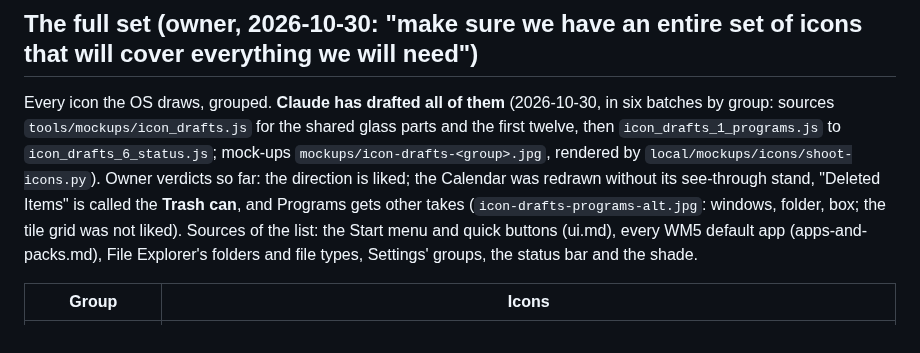
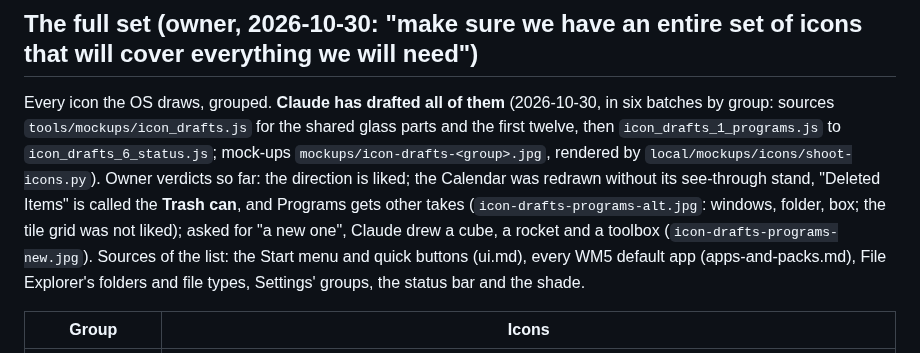
Before and after one commit to Drakey83/retropane-os, a Markdown page: docs/design/icon-brief.md, the part around the change. Rendered like a GitHub page.

```diff
--- a/docs/design/icon-brief.md
+++ b/docs/design/icon-brief.md
@@ -39,7 +39,7 @@ for the shared glass parts and the first twelve, then
 direction is liked; the Calendar was redrawn without its see-through
 stand, "Deleted Items" is called the **Trash can**, and Programs gets
 other takes (`icon-drafts-programs-alt.jpg`: windows, folder, box; the
-tile grid was not liked). Sources of
+tile grid was not liked); asked for "a new one", Claude drew a cube, a rocket and a toolbox (`icon-drafts-programs-new.jpg`). Sources of
 the list: the Start menu and quick buttons (ui.md), every WM5 default app
 (apps-and-packs.md), File Explorer's folders and file types, Settings'
 groups, the status bar and the shade.
```
Also changed, not shown: docs/design/mockups/icon-drafts-programs-new.jpg (added), 2 other files.
